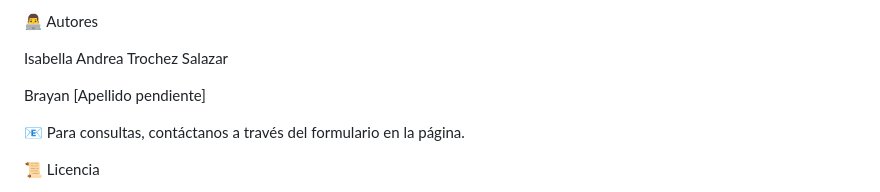
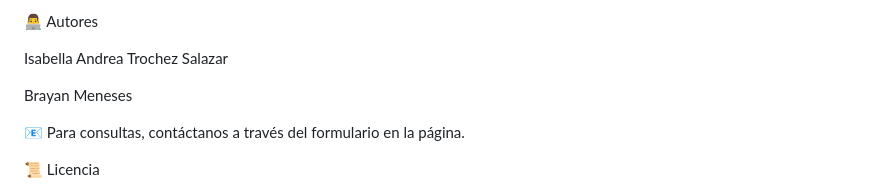
Before and after one commit to ibella2222/Pagina-Personal-Isabella-Y-Brayan, a Markdown page: README.md, the part around the change. GitHub-like rendering.

```diff
--- a/README.md
+++ b/README.md
@@ -141,7 +141,7 @@ Abre un Pull Request.
 
 Isabella Andrea Trochez Salazar
 
-Brayan [Apellido pendiente]
+Brayan Meneses
 
 📧 Para consultas, contáctanos a través del formulario en la página.
 
```
